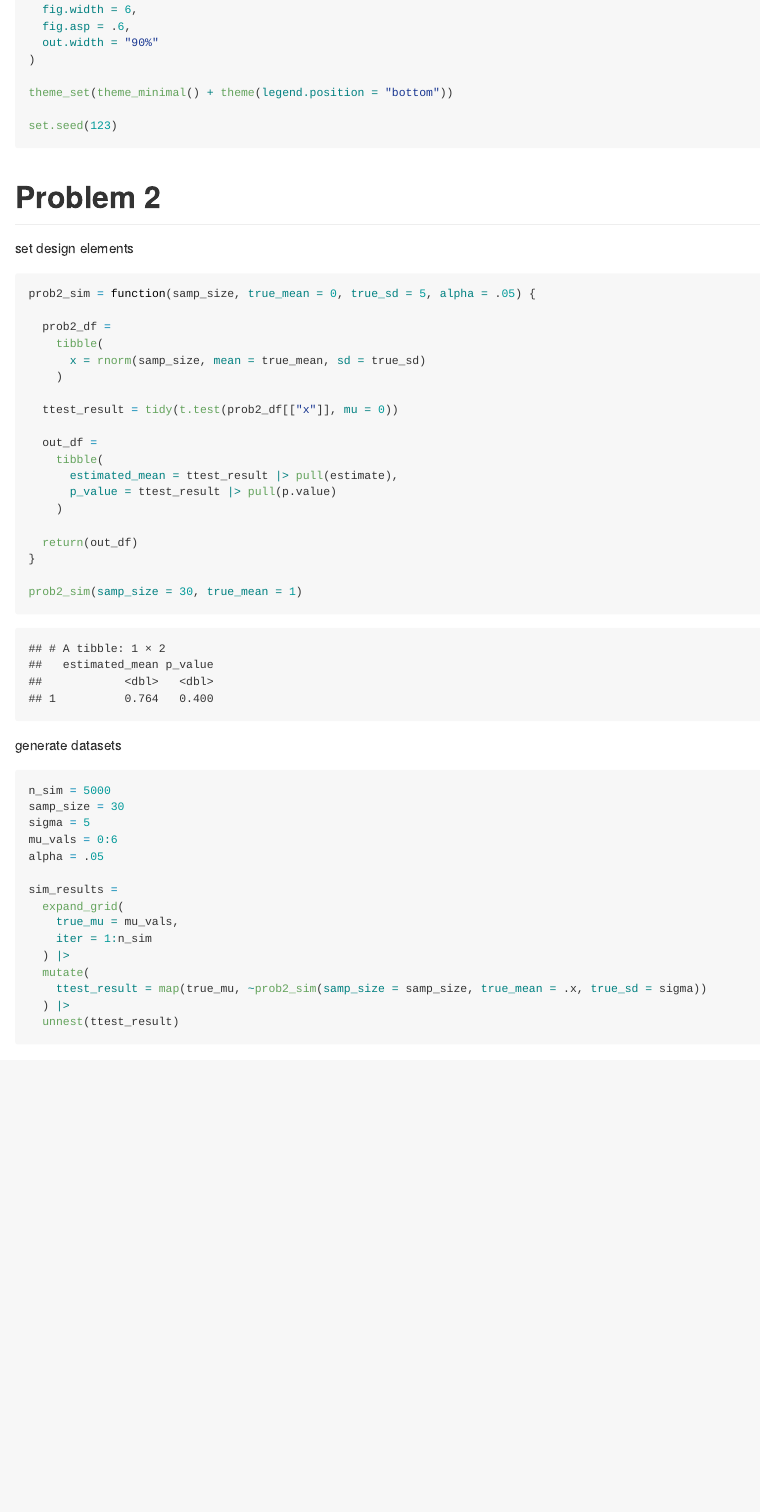
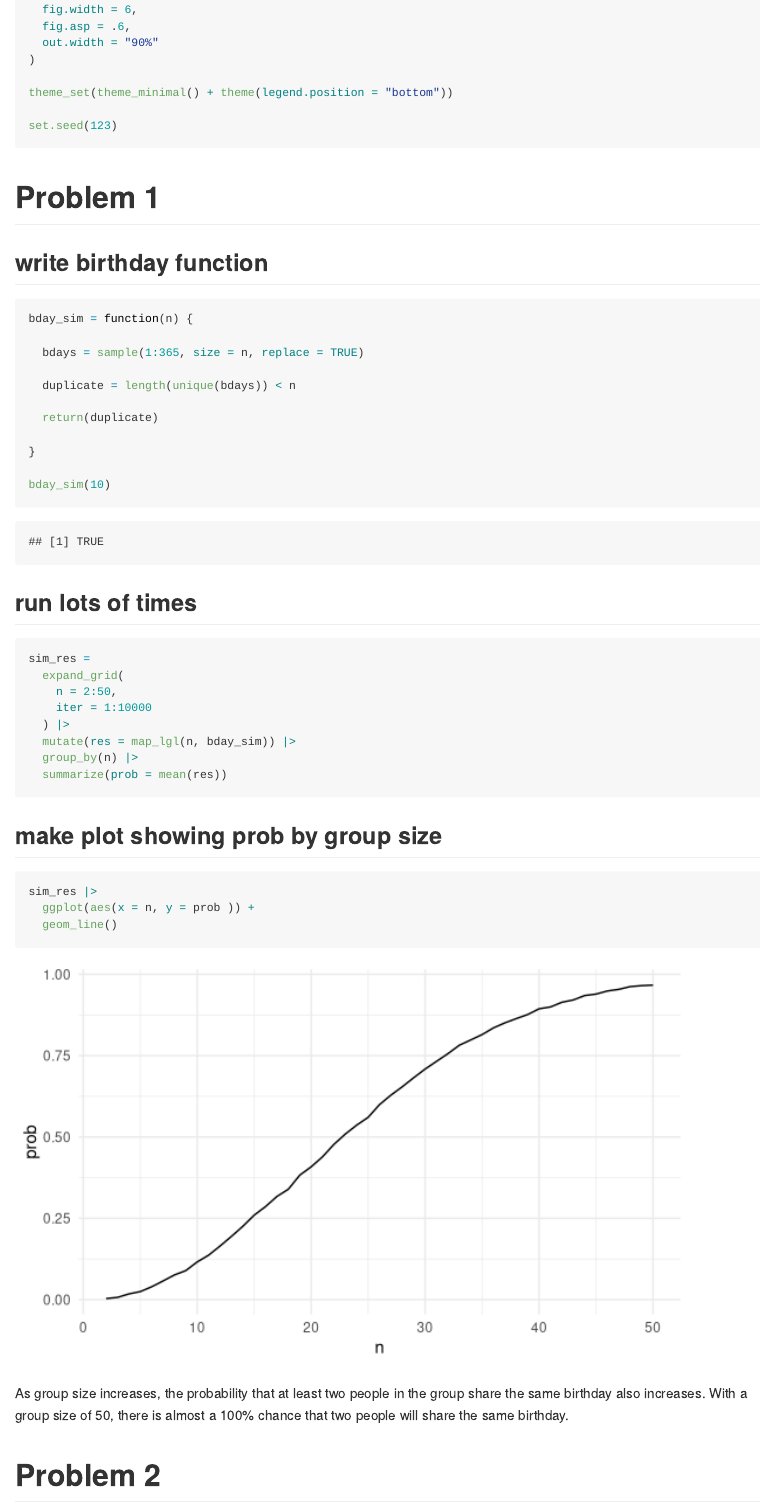
Before and after one commit to miaisaacs/p8105_hw5_mbi2110, an R Markdown document (p8105_hw5_mbi2110.Rmd): the page in a window 1100 px wide, from 570 px down. Rendered offline with R 4.5, knitr and Pandoc, with nearby package versions; some code elsewhere in the file could not run offline.

Commit message:
finishing all problems

````diff
--- a/p8105_hw5_mbi2110.Rmd
+++ b/p8105_hw5_mbi2110.Rmd
@@ -22,12 +22,53 @@ theme_set(theme_minimal() + theme(legend.position = "bottom"))
 set.seed(123)
 ```
 
+# Problem 1
+
+## write birthday function
+
+```{r}
+bday_sim = function(n) {
+
+  bdays = sample(1:365, size = n, replace = TRUE)
+
+  duplicate = length(unique(bdays)) < n
+
+  return(duplicate)
+
+}
+
+bday_sim(10)
+```
+
+## run lots of times
+
+```{r}
+sim_res =
+  expand_grid(
+    n = 2:50,
+    iter = 1:10000
+  ) |>
+  mutate(res = map_lgl(n, bday_sim)) |>
+  group_by(n) |>
+  summarize(prob = mean(res))
+```
+
+## make plot showing prob by group size
+
+```{r}
+sim_res |>
+  ggplot(aes(x = n, y = prob )) +
+  geom_line()
+```
+
+As group size increases, the probability that at least two people in the group share the same birthday also increases. With a group size of 50, there is almost a 100% chance that two people will share the same birthday.
+
 # Problem 2
 
-set design elements
+## set design elements
 
 ```{r}
-prob2_sim = function(samp_size, true_mean = 0, true_sd = 5, alpha = .05) {
+prob2_sim = function(samp_size = 30, true_mean = 0, true_sd = 5, alpha = .05) {
 
   prob2_df =
     tibble(
@@ -48,19 +89,12 @@ prob2_sim = function(samp_size, true_mean = 0, true_sd = 5, alpha = .05) {
 prob2_sim(samp_size = 30, true_mean = 1)
 ```
 
-generate datasets
+## generate datasets
 
 ```{r}
-n_sim = 5000
-samp_size = 30
-sigma = 5
-mu_vals = 0:6
-alpha = .05
-
 sim_results =
   expand_grid(
-    true_mu = mu_vals,
-    iter = 1:n_sim
+    true_mu = 0:6,
+    iter = 1:5000
   ) |>
   mutate(
-    ttest_result = map(true_mu, ~prob2_sim(samp_size = samp_size, true_mean = .x, true_sd = sigma))
````
Also changed, not shown: p8105_hw5_mbi2110.md (added), p8105_hw5_mbi2110_files/figure-gfm/unnamed-chunk-14-1.png (added), p8105_hw5_mbi2110_files/figure-gfm/unnamed-chunk-4-1.png (added), p8105_hw5_mbi2110_files/figure-gfm/unnamed-chunk-8-1.png (added), p8105_hw5_mbi2110_files/figure-gfm/unnamed-chunk-9-1.png (added), p8105_hw5_mbi2110.Rmd (33 more changed lines).
